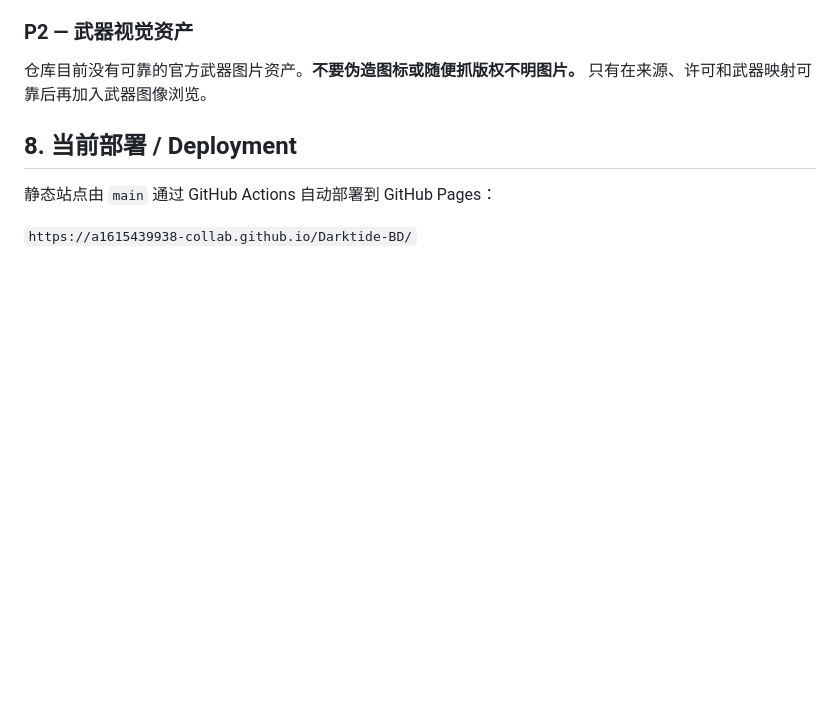
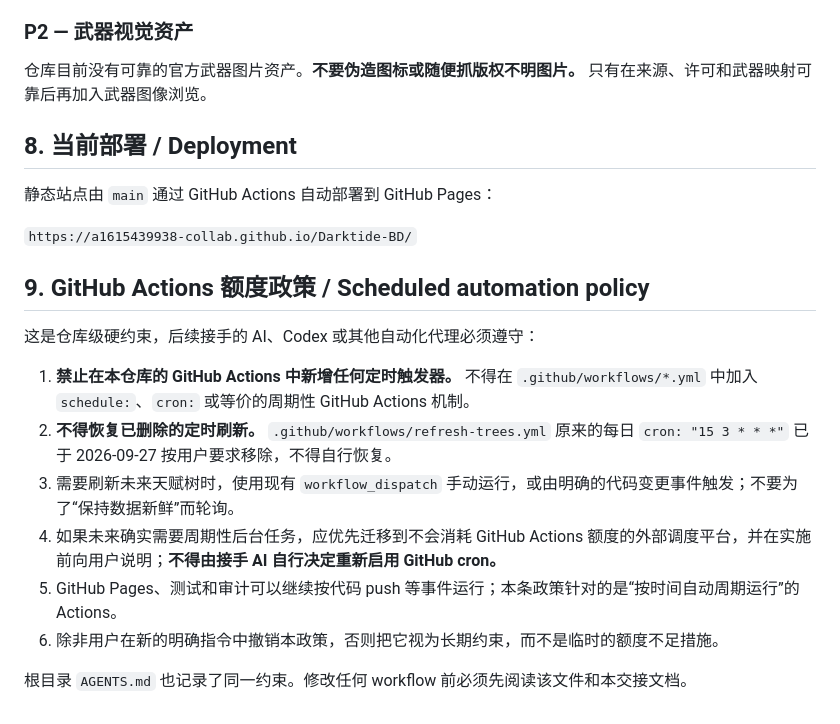
Before and after one commit to a1615439938-collab/Darktide-BD, a Markdown page: HANDOFF.md, the part around the change. Rendered like a GitHub page; blank space fills up the shorter version.

Commit message:
Document no-scheduled-Actions policy

```diff
--- a/HANDOFF.md
+++ b/HANDOFF.md
@@ -122,3 +122,16 @@
 静态站点由 `main` 通过 GitHub Actions 自动部署到 GitHub Pages：
 
 `https://a1615439938-collab.github.io/Darktide-BD/`
+
+## 9. GitHub Actions 额度政策 / Scheduled automation policy
+
+这是仓库级硬约束，后续接手的 AI、Codex 或其他自动化代理必须遵守：
+
+1. **禁止在本仓库的 GitHub Actions 中新增任何定时触发器。** 不得在 `.github/workflows/*.yml` 中加入 `schedule:`、`cron:` 或等价的周期性 GitHub Actions 机制。
+2. **不得恢复已删除的定时刷新。** `.github/workflows/refresh-trees.yml` 原来的每日 `cron: "15 3 * * *"` 已于 2026-09-27 按用户要求移除，不得自行恢复。
+3. 需要刷新未来天赋树时，使用现有 `workflow_dispatch` 手动运行，或由明确的代码变更事件触发；不要为了“保持数据新鲜”而轮询。
+4. 如果未来确实需要周期性后台任务，应优先迁移到不会消耗 GitHub Actions 额度的外部调度平台，并在实施前向用户说明；**不得由接手 AI 自行决定重新启用 GitHub cron。**
+5. GitHub Pages、测试和审计可以继续按代码 push 等事件运行；本条政策针对的是“按时间自动周期运行”的 Actions。
+6. 除非用户在新的明确指令中撤销本政策，否则把它视为长期约束，而不是临时的额度不足措施。
+
+根目录 `AGENTS.md` 也记录了同一约束。修改任何 workflow 前必须先阅读该文件和本交接文档。
```
